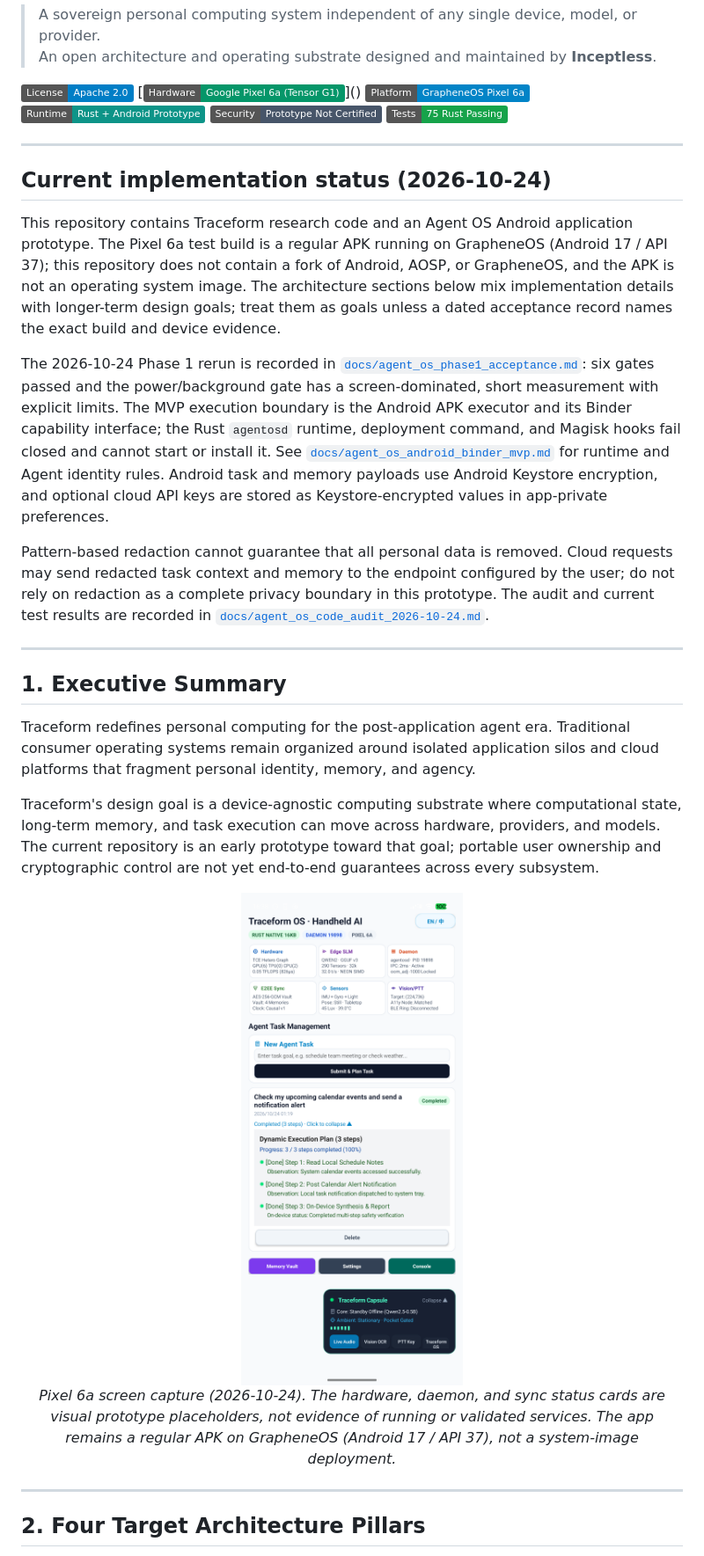
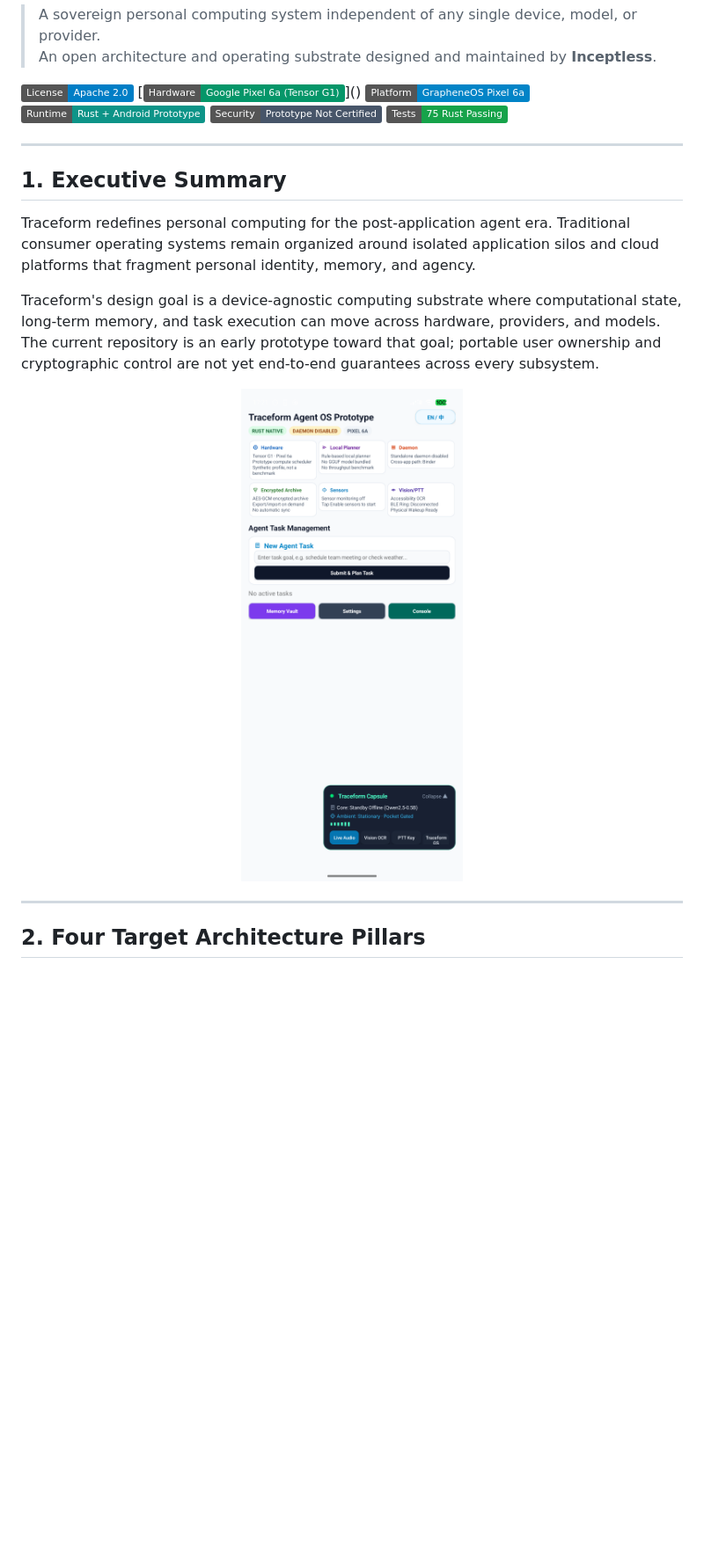
Before and after one commit to haeliotang/traceweave, a Markdown page: README.md, the part around one of its changes. Shown at 88% size. Rendered like a GitHub page; pictures changed too: docs/assets/traceform_os_handheld_dashboard_en.png; badges without logos; blank space fills up the shorter version.

Commit message:
docs: update contact and Agent OS README

```diff
--- a/README.md
+++ b/README.md
@@ -12,16 +12,6 @@
 
 ---
 
-## Current implementation status (2026-10-24)
-
-This repository contains Traceform research code and an Agent OS Android application prototype. The Pixel 6a test build is a regular APK running on GrapheneOS (Android 17 / API 37); this repository does not contain a fork of Android, AOSP, or GrapheneOS, and the APK is not an operating system image. The architecture sections below mix implementation details with longer-term design goals; treat them as goals unless a dated acceptance record names the exact build and device evidence.
-
-The 2026-10-24 Phase 1 rerun is recorded in [`docs/agent_os_phase1_acceptance.md`](docs/agent_os_phase1_acceptance.md): six gates passed and the power/background gate has a screen-dominated, short measurement with explicit limits. The MVP execution boundary is the Android APK executor and its Binder capability interface; the Rust `agentosd` runtime, deployment command, and Magisk hooks fail closed and cannot start or install it. See [`docs/agent_os_android_binder_mvp.md`](docs/agent_os_android_binder_mvp.md) for runtime and Agent identity rules. Android task and memory payloads use Android Keystore encryption, and optional cloud API keys are stored as Keystore-encrypted values in app-private preferences.
-
-Pattern-based redaction cannot guarantee that all personal data is removed. Cloud requests may send redacted task context and memory to the endpoint configured by the user; do not rely on redaction as a complete privacy boundary in this prototype. The audit and current test results are recorded in [`docs/agent_os_code_audit_2026-10-24.md`](docs/agent_os_code_audit_2026-10-24.md).
-
----
-
 ## 1. Executive Summary
 
 Traceform redefines personal computing for the post-application agent era. Traditional consumer operating systems remain organized around isolated application silos and cloud platforms that fragment personal identity, memory, and agency.
@@ -31,7 +21,6 @@ Traceform's design goal is a device-agnostic computing substrate where computati
 <p align="center">
   <img src="docs/assets/traceform_os_handheld_dashboard_en.png" alt="Pixel 6a screenshot of the Traceform Agent OS prototype main screen in English" width="380" />
   <br />
-  <em>Pixel 6a screen capture (2026-10-24). The hardware, daemon, and sync status cards are visual prototype placeholders, not evidence of running or validated services. The app remains a regular APK on GrapheneOS (Android 17 / API 37), not a system-image deployment.</em>
 </p>
 
 ---
```
Also changed, not shown: other parts of README.md (+1 -1 lines).
